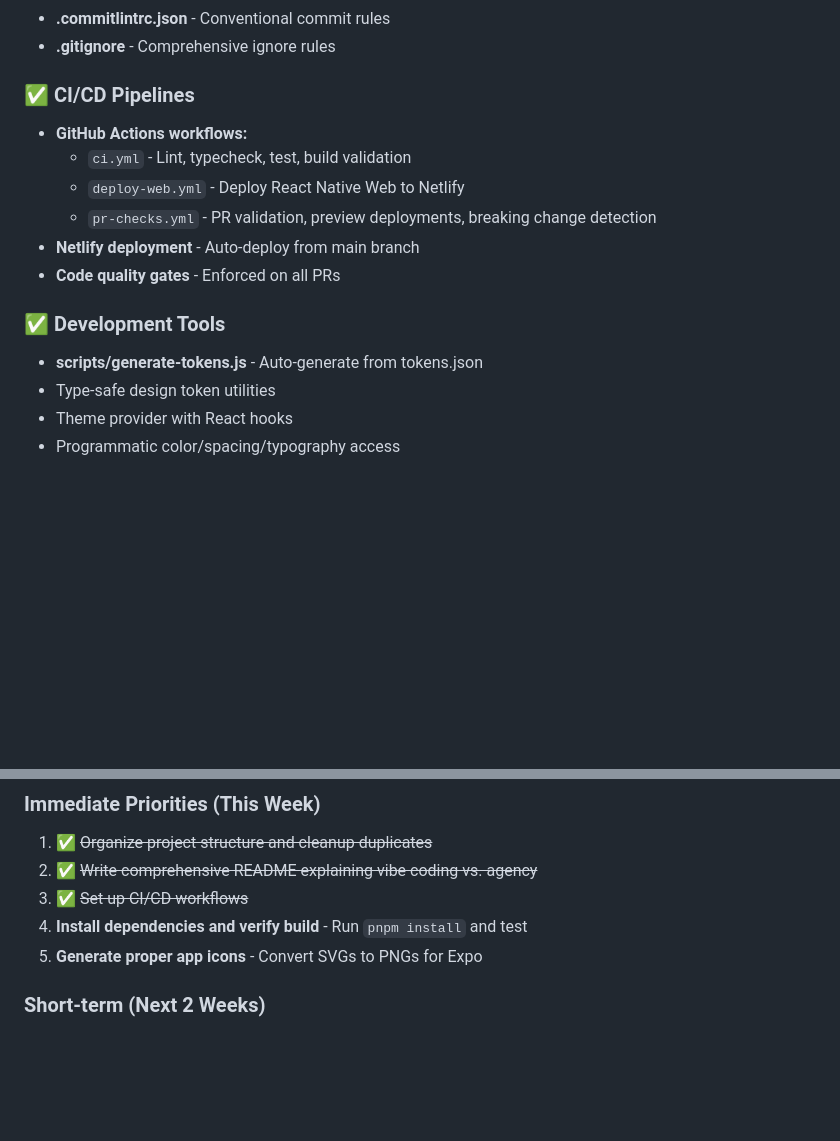
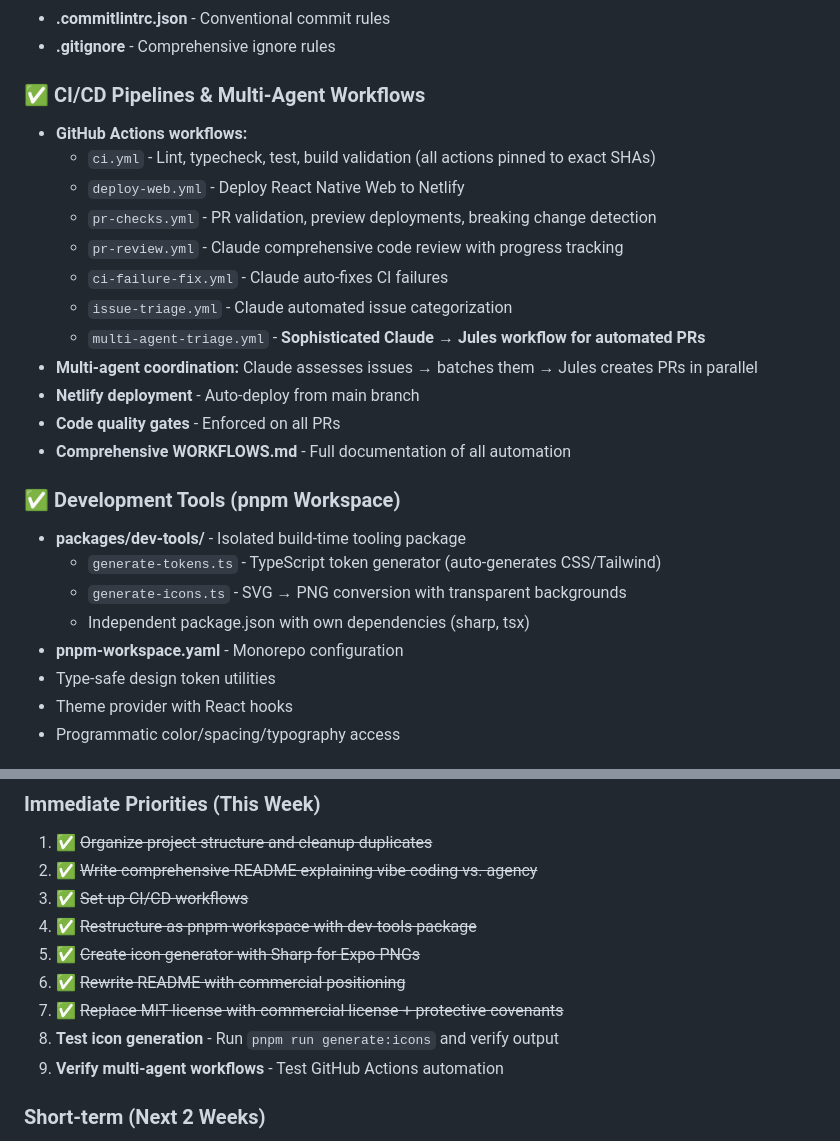
Before and after one commit to agentic-dev-library/thumbcode, a Markdown page: PROJECT-STATUS.md, 2 parts joined by grey strips. Drawn GitHub-style; blank space fills up the shorter version.

```diff
--- a/PROJECT-STATUS.md
+++ b/PROJECT-STATUS.md
@@ -75,16 +105,26 @@ ThumbCode is now a complete, organized, and production-ready shell with comprehe
 - **.commitlintrc.json** - Conventional commit rules
 - **.gitignore** - Comprehensive ignore rules
 
-### ✅ CI/CD Pipelines
+### ✅ CI/CD Pipelines & Multi-Agent Workflows
 - **GitHub Actions workflows:**
-  - `ci.yml` - Lint, typecheck, test, build validation
+  - `ci.yml` - Lint, typecheck, test, build validation (all actions pinned to exact SHAs)
   - `deploy-web.yml` - Deploy React Native Web to Netlify
   - `pr-checks.yml` - PR validation, preview deployments, breaking change detection
+  - `pr-review.yml` - Claude comprehensive code review with progress tracking
+  - `ci-failure-fix.yml` - Claude auto-fixes CI failures
+  - `issue-triage.yml` - Claude automated issue categorization
+  - `multi-agent-triage.yml` - **Sophisticated Claude → Jules workflow for automated PRs**
+- **Multi-agent coordination:** Claude assesses issues → batches them → Jules creates PRs in parallel
 - **Netlify deployment** - Auto-deploy from main branch
 - **Code quality gates** - Enforced on all PRs
+- **Comprehensive WORKFLOWS.md** - Full documentation of all automation
 
-### ✅ Development Tools
-- **scripts/generate-tokens.js** - Auto-generate from tokens.json
+### ✅ Development Tools (pnpm Workspace)
+- **packages/dev-tools/** - Isolated build-time tooling package
+  - `generate-tokens.ts` - TypeScript token generator (auto-generates CSS/Tailwind)
+  - `generate-icons.ts` - SVG → PNG conversion with transparent backgrounds
+  - Independent package.json with own dependencies (sharp, tsx)
+- **pnpm-workspace.yaml** - Monorepo configuration
 - Type-safe design token utilities
 - Theme provider with React hooks
 - Programmatic color/spacing/typography access
@@ -253,8 +298,12 @@ Complete TypeScript definitions for:
 1. ✅ ~~Organize project structure and cleanup duplicates~~
 2. ✅ ~~Write comprehensive README explaining vibe coding vs. agency~~
 3. ✅ ~~Set up CI/CD workflows~~
-4. **Install dependencies and verify build** - Run `pnpm install` and test
-5. **Generate proper app icons** - Convert SVGs to PNGs for Expo
+4. ✅ ~~Restructure as pnpm workspace with dev-tools package~~
+5. ✅ ~~Create icon generator with Sharp for Expo PNGs~~
+6. ✅ ~~Rewrite README with commercial positioning~~
+7. ✅ ~~Replace MIT license with commercial license + protective covenants~~
+8. **Test icon generation** - Run `pnpm run generate:icons` and verify output
+9. **Verify multi-agent workflows** - Test GitHub Actions automation
 
 ### Short-term (Next 2 Weeks)
 1. **Onboarding Flow** - Implement setup screens
```
Also changed, not shown: other parts of PROJECT-STATUS.md (+44 -9 lines).
